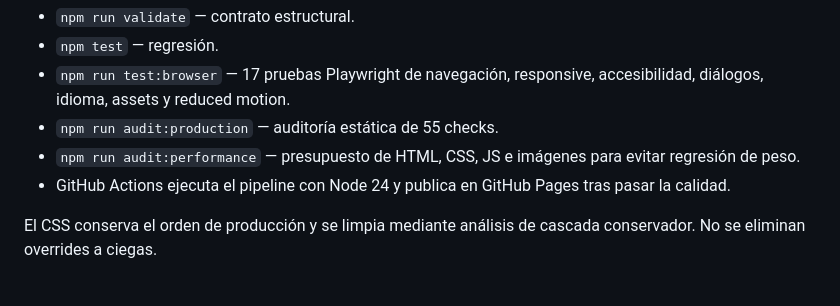
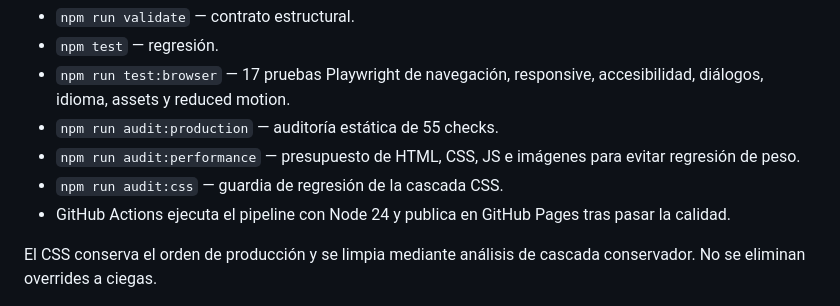
Before and after one commit to GracianB/professional-deck, a Markdown page: README.md, the part around the change. Drawn GitHub-style.

Commit message:
docs: document CSS cascade guard

```diff
--- a/README.md
+++ b/README.md
@@ -210,6 +210,7 @@ El repo no depende solo de revisión manual.
 - `npm run test:browser` — 17 pruebas Playwright de navegación, responsive, accesibilidad, diálogos, idioma, assets y reduced motion.
 - `npm run audit:production` — auditoría estática de 55 checks.
 - `npm run audit:performance` — presupuesto de HTML, CSS, JS e imágenes para evitar regresión de peso.
+- `npm run audit:css` — guardia de regresión de la cascada CSS.
 - GitHub Actions ejecuta el pipeline con Node 24 y publica en GitHub Pages tras pasar la calidad.
 
 El CSS conserva el orden de producción y se limpia mediante análisis de cascada conservador. No se eliminan overrides a ciegas.
```
